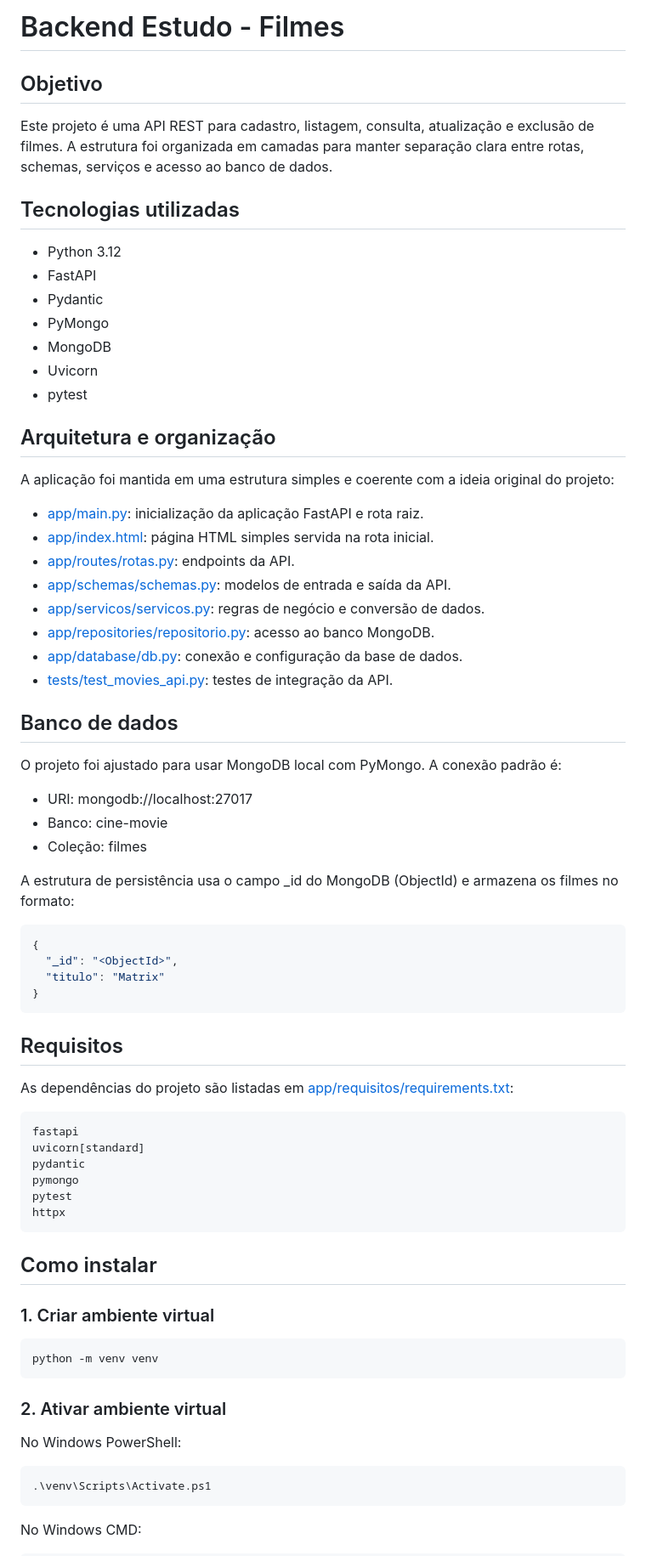
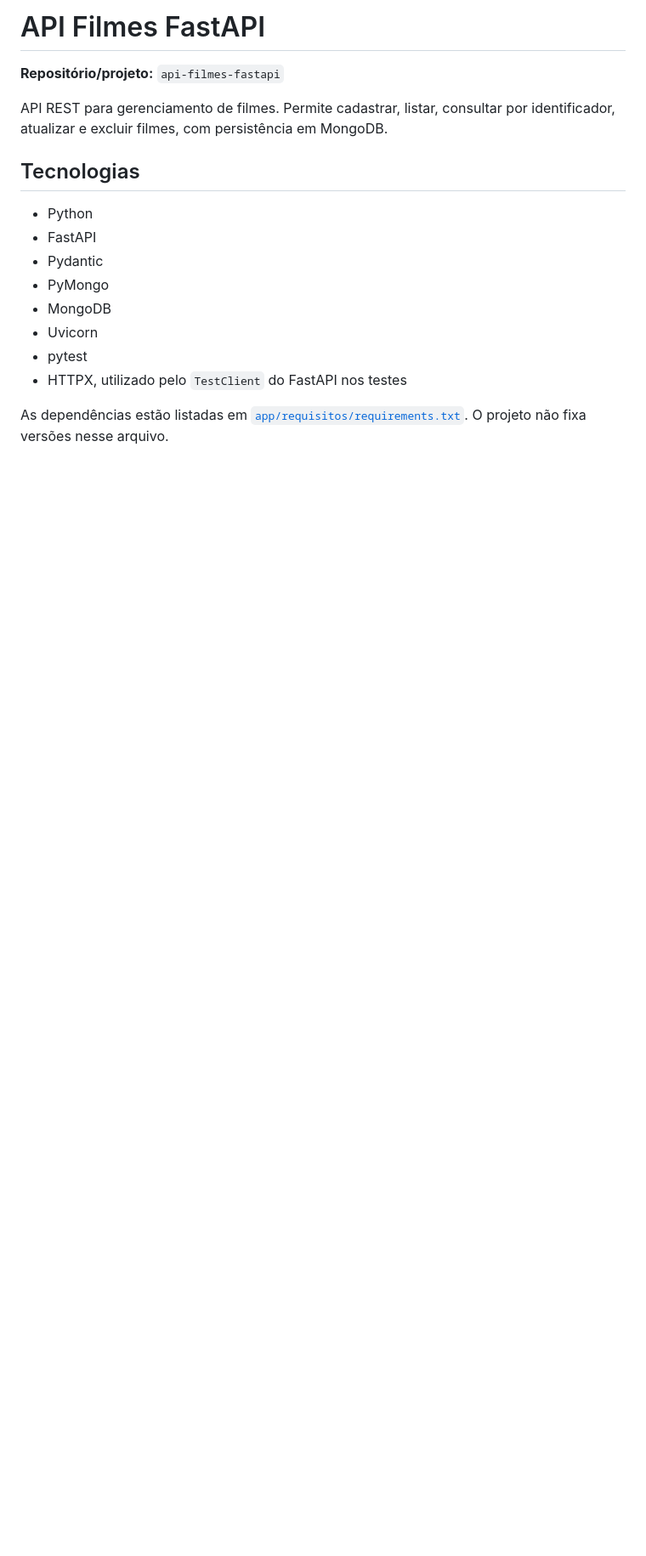
Before and after one commit to AndreyODev/api-filmes-fastapi, a Markdown page: README.md, the part around one of its changes. Shown at 85% size. Drawn GitHub-style; blank space fills up the shorter version.

````diff
--- a/README.md
+++ b/README.md
@@ -1,77 +1,19 @@
-# Backend Estudo - Filmes
+# API Filmes FastAPI
 
-## Objetivo
+**Repositório/projeto:** `api-filmes-fastapi`
 
-Este projeto é uma API REST para cadastro, listagem, consulta, atualização e exclusão de filmes. A estrutura foi organizada em camadas para manter separação clara entre rotas, schemas, serviços e acesso ao banco de dados.
+API REST para gerenciamento de filmes. Permite cadastrar, listar, consultar por identificador, atualizar e excluir filmes, com persistência em MongoDB.
 
-## Tecnologias utilizadas
+## Tecnologias
 
-- Python 3.12
+- Python
 - FastAPI
 - Pydantic
 - PyMongo
 - MongoDB
 - Uvicorn
 - pytest
+- HTTPX, utilizado pelo `TestClient` do FastAPI nos testes
 
-## Arquitetura e organização
+As dependências estão listadas em [`app/requisitos/requirements.txt`](app/requisitos/requirements.txt). O projeto não fixa versões nesse arquivo.
 
-A aplicação foi mantida em uma estrutura simples e coerente com a ideia original do projeto:
-
-- [app/main.py](app/main.py): inicialização da aplicação FastAPI e rota raiz.
-- [app/index.html](app/index.html): página HTML simples servida na rota inicial.
-- [app/routes/rotas.py](app/routes/rotas.py): endpoints da API.
-- [app/schemas/schemas.py](app/schemas/schemas.py): modelos de entrada e saída da API.
-- [app/servicos/servicos.py](app/servicos/servicos.py): regras de negócio e conversão de dados.
-- [app/repositories/repositorio.py](app/repositories/repositorio.py): acesso ao banco MongoDB.
-- [app/database/db.py](app/database/db.py): conexão e configuração da base de dados.
-- [tests/test_movies_api.py](tests/test_movies_api.py): testes de integração da API.
-
-## Banco de dados
-
-O projeto foi ajustado para usar MongoDB local com PyMongo. A conexão padrão é:
-
-- URI: mongodb://localhost:27017
-- Banco: cine-movie
-- Coleção: filmes
-
-A estrutura de persistência usa o campo _id do MongoDB (ObjectId) e armazena os filmes no formato:
-
-```json
-{
-  "_id": "<ObjectId>",
-  "titulo": "Matrix"
-}
-```
-
-## Requisitos
-
-As dependências do projeto são listadas em [app/requisitos/requirements.txt](app/requisitos/requirements.txt):
-
-```txt
-fastapi
-uvicorn[standard]
-pydantic
-pymongo
-pytest
-httpx
-```
-
-## Como instalar
-
-### 1. Criar ambiente virtual
-
-```bash
-python -m venv venv
-```
-
-### 2. Ativar ambiente virtual
-
-No Windows PowerShell:
-
-```powershell
-.\venv\Scripts\Activate.ps1
-```
-
-No Windows CMD:
-
````
Also changed, not shown: other parts of README.md (+142 -134 lines).
